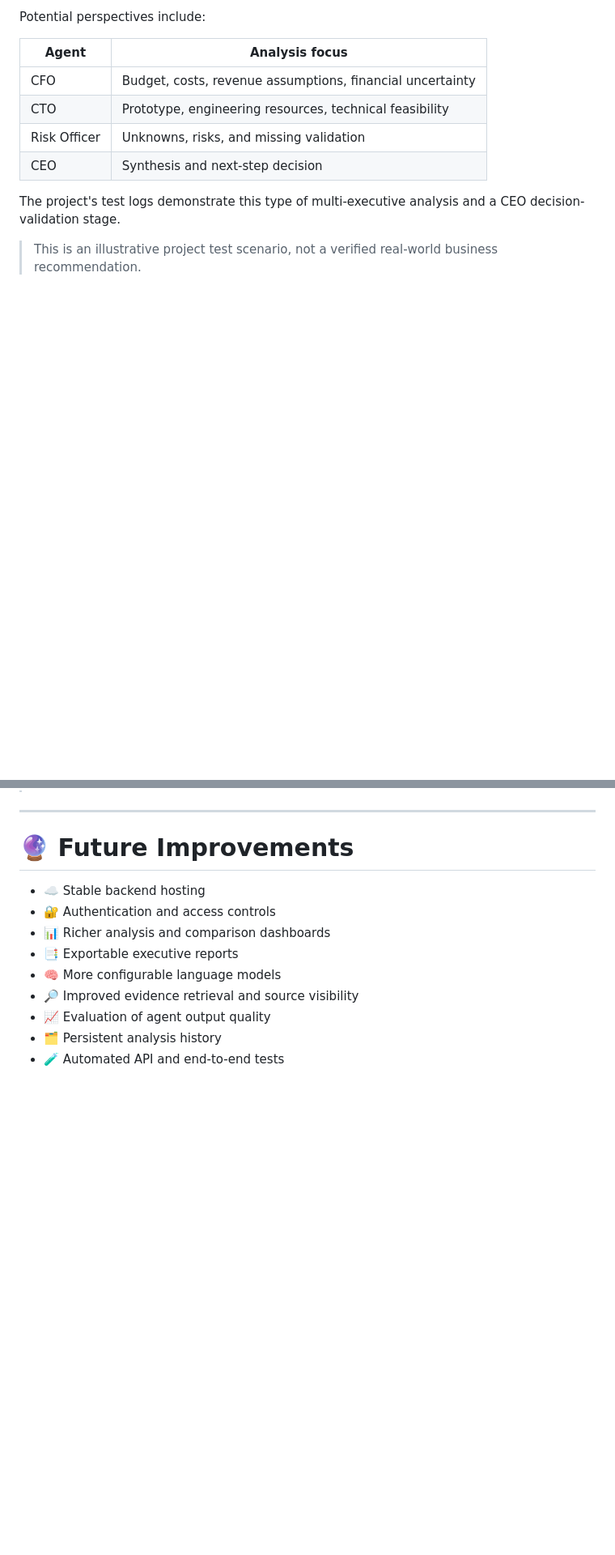
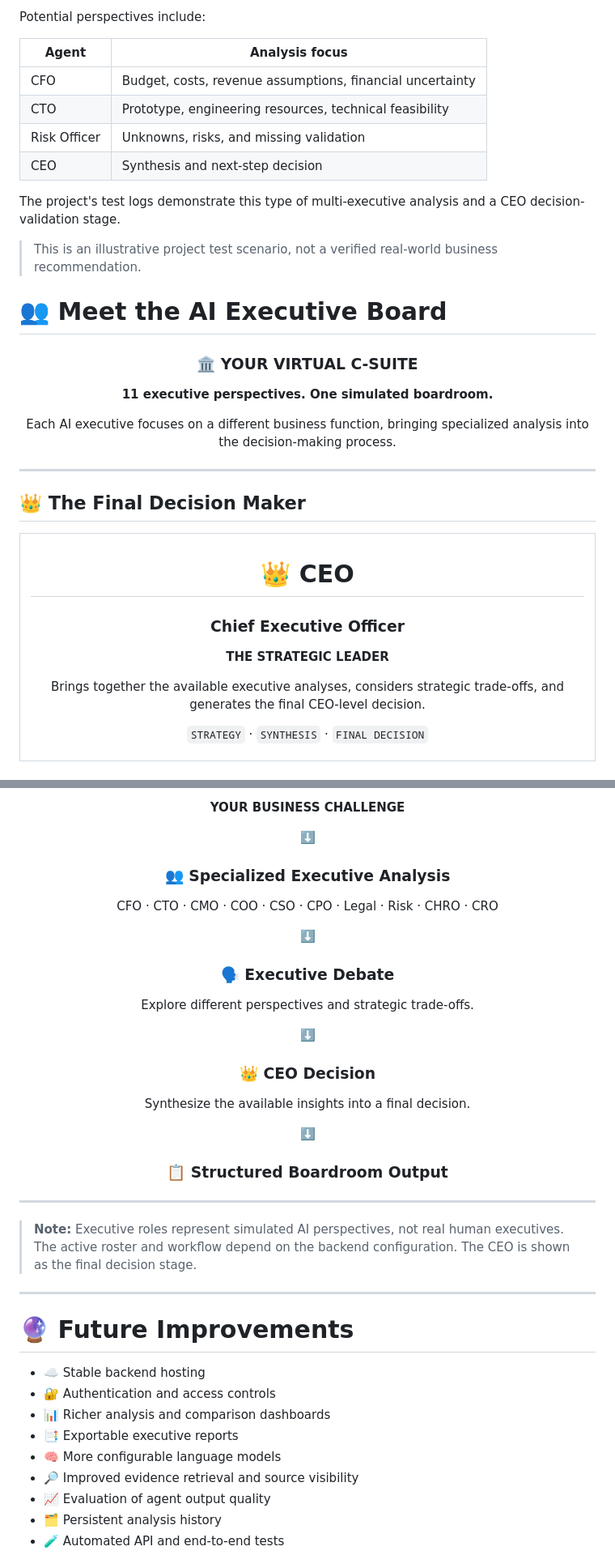
Before and after one commit to krushnakodgirwar/AI-Boardroom, a Markdown page: README.md, 2 parts joined by grey strips. Shown at 81% size. Rendered like a GitHub page; blank space fills up the shorter version.

Commit message:
Introduce AI Executive Board and roles
Added a section introducing the AI Executive Board, detailing the roles and responsibilities of various executive positions within the simulation.

```diff
--- a/README.md
+++ b/README.md
@@ -593,3 +593,32 @@ The project's test logs demonstrate this type of multi-executive analysis and a
 > This is an illustrative project test scenario, not a verified real-world business recommendation.
 
 
+# 👥 Meet the AI Executive Board
+
+<div align="center">
+
+### 🏛️ YOUR VIRTUAL C-SUITE
+
+**11 executive perspectives. One simulated boardroom.**
+
+Each AI executive focuses on a different business function, bringing specialized analysis into the decision-making process.
+
+</div>
+
+---
+
+## 👑 The Final Decision Maker
+
+<table>
+<tr>
+<td align="center" width="100%">
+
+# 👑 CEO
+### Chief Executive Officer
+
+**THE STRATEGIC LEADER**
+
+Brings together the available executive analyses, considers strategic trade-offs, and generates the final CEO-level decision.
+
+`STRATEGY` · `SYNTHESIS` · `FINAL DECISION`
+
@@ -596,3 +784,34 @@ The project's test logs demonstrate this type of multi-executive analysis and a
+<div align="center">
+
+**YOUR BUSINESS CHALLENGE**
+
+⬇️
+
+### 👥 Specialized Executive Analysis
+
+CFO · CTO · CMO · COO · CSO · CPO · Legal · Risk · CHRO · CRO
+
+⬇️
+
+### 🗣️ Executive Debate
+
+Explore different perspectives and strategic trade-offs.
+
+⬇️
+
+### 👑 CEO Decision
+
+Synthesize the available insights into a final decision.
+
+⬇️
+
+### 📋 Structured Boardroom Output
+
+</div>
+
+---
+
+> **Note:** Executive roles represent simulated AI perspectives, not real human executives. The active roster and workflow depend on the backend configuration. The CEO is shown as the final decision stage.
 
 ---
 
```
Also changed, not shown: other parts of README.md (+160 -1 lines).
